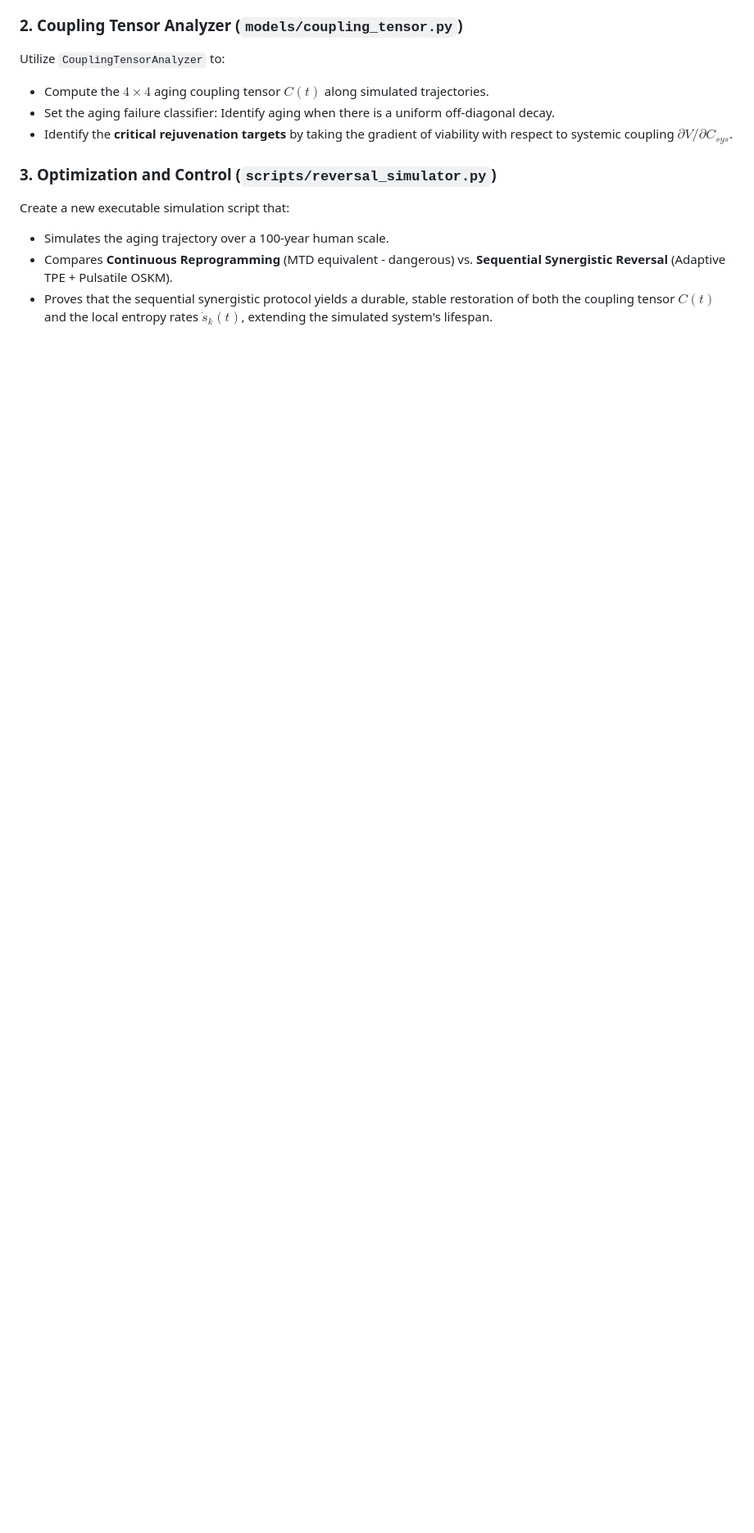
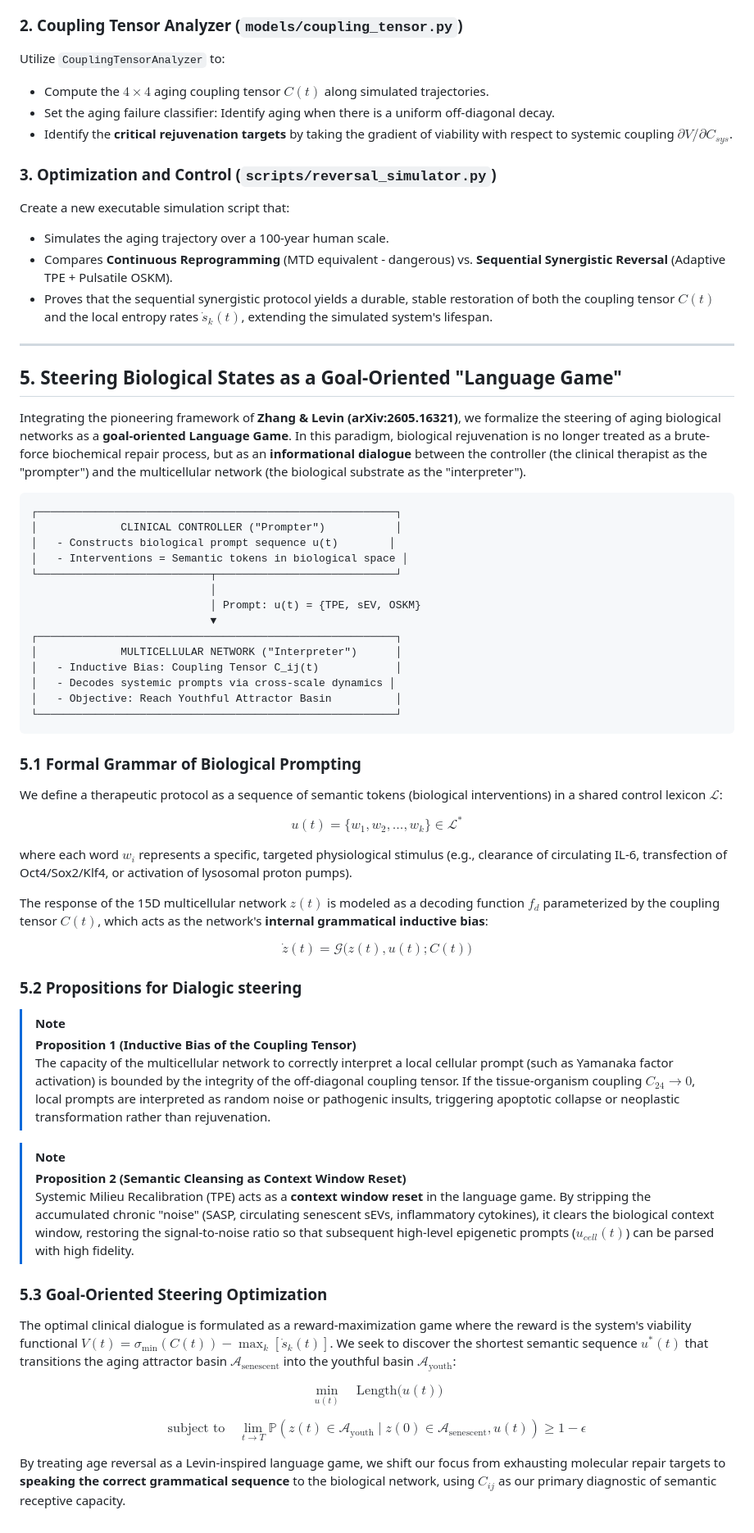
Before and after one commit to cloudynirvana/project-confluence, a Markdown page: theory/age_reversal_transfer.md, the part around the change. Shown at 82% size. Rendered like a GitHub page; blank space fills up the shorter version.

Commit message:
docs: Codify Levin & Zhang Language Game framing in biogerontology theory
Formalizes steering of senescent multicellular networks as a goal-oriented informational dialogue, mapping coupling tensor as grammatical inductive bias and TPE as a context window reset.

````diff
--- a/theory/age_reversal_transfer.md
+++ b/theory/age_reversal_transfer.md
@@ -105,3 +105,58 @@ Create a new executable simulation script that:
 - Simulates the aging trajectory over a 100-year human scale.
 - Compares **Continuous Reprogramming** (MTD equivalent - dangerous) vs. **Sequential Synergistic Reversal** (Adaptive TPE + Pulsatile OSKM).
 - Proves that the sequential synergistic protocol yields a durable, stable restoration of both the coupling tensor $C(t)$ and the local entropy rates $\dot{s}_k(t)$, extending the simulated system's lifespan.
+
+---
+
+## 5. Steering Biological States as a Goal-Oriented "Language Game"
+
+Integrating the pioneering framework of **Zhang & Levin (arXiv:2605.16321)**, we formalize the steering of aging biological networks as a **goal-oriented Language Game**. In this paradigm, biological rejuvenation is no longer treated as a brute-force biochemical repair process, but as an **informational dialogue** between the controller (the clinical therapist as the "prompter") and the multicellular network (the biological substrate as the "interpreter").
+
+```
+┌────────────────────────────────────────────────────────┐
+│             CLINICAL CONTROLLER ("Prompter")           │
+│   - Constructs biological prompt sequence u(t)        │
+│   - Interventions = Semantic tokens in biological space │
+└───────────────────────────┬────────────────────────────┘
+                            │
+                            │ Prompt: u(t) = {TPE, sEV, OSKM}
+                            ▼
+┌────────────────────────────────────────────────────────┐
+│             MULTICELLULAR NETWORK ("Interpreter")      │
+│   - Inductive Bias: Coupling Tensor C_ij(t)            │
+│   - Decodes systemic prompts via cross-scale dynamics │
+│   - Objective: Reach Youthful Attractor Basin          │
+└────────────────────────────────────────────────────────┘
+```
+
+### 5.1 Formal Grammar of Biological Prompting
+
+We define a therapeutic protocol as a sequence of semantic tokens (biological interventions) in a shared control lexicon $\mathcal{L}$:
+
+$$u(t) = \{w_1, w_2, \dots, w_k\} \in \mathcal{L}^*$$
+
+where each word $w_i$ represents a specific, targeted physiological stimulus (e.g., clearance of circulating IL-6, transfection of Oct4/Sox2/Klf4, or activation of lysosomal proton pumps).
+
+The response of the 15D multicellular network $z(t)$ is modeled as a decoding function $f_d$ parameterized by the coupling tensor $C(t)$, which acts as the network's **internal grammatical inductive bias**:
+
+$$\dot{z}(t) = \mathcal{G}\big(z(t), u(t); C(t)\big)$$
+
+### 5.2 Propositions for Dialogic steering
+
+> [!NOTE]
+> **Proposition 1 (Inductive Bias of the Coupling Tensor)**
+> The capacity of the multicellular network to correctly interpret a local cellular prompt (such as Yamanaka factor activation) is bounded by the integrity of the off-diagonal coupling tensor. If the tissue-organism coupling $C_{24} \to 0$, local prompts are interpreted as random noise or pathogenic insults, triggering apoptotic collapse or neoplastic transformation rather than rejuvenation.
+
+> [!NOTE]
+> **Proposition 2 (Semantic Cleansing as Context Window Reset)**
+> Systemic Milieu Recalibration (TPE) acts as a **context window reset** in the language game. By stripping the accumulated chronic "noise" (SASP, circulating senescent sEVs, inflammatory cytokines), it clears the biological context window, restoring the signal-to-noise ratio so that subsequent high-level epigenetic prompts ($u_{cell}(t)$) can be parsed with high fidelity.
+
+### 5.3 Goal-Oriented Steering Optimization
+
+The optimal clinical dialogue is formulated as a reward-maximization game where the reward is the system's viability functional $V(t) = \sigma_{\min}(C(t)) - \max_k [\dot{s}_k(t)]$. We seek to discover the shortest semantic sequence $u^*(t)$ that transitions the aging attractor basin $\mathcal{A}_{\text{senescent}}$ into the youthful basin $\mathcal{A}_{\text{youth}}$:
+
+$$\min_{u(t)} \quad \text{Length}\big(u(t)\big)$$
+
+$$\text{subject to} \quad \lim_{t \to T} \mathbb{P}\left( z(t) \in \mathcal{A}_{\text{youth}} \mid z(0) \in \mathcal{A}_{\text{senescent}}, u(t) \right) \ge 1 - \epsilon$$
+
+By treating age reversal as a Levin-inspired language game, we shift our focus from exhausting molecular repair targets to **speaking the correct grammatical sequence** to the biological network, using $C_{ij}$ as our primary diagnostic of semantic receptive capacity.
````
